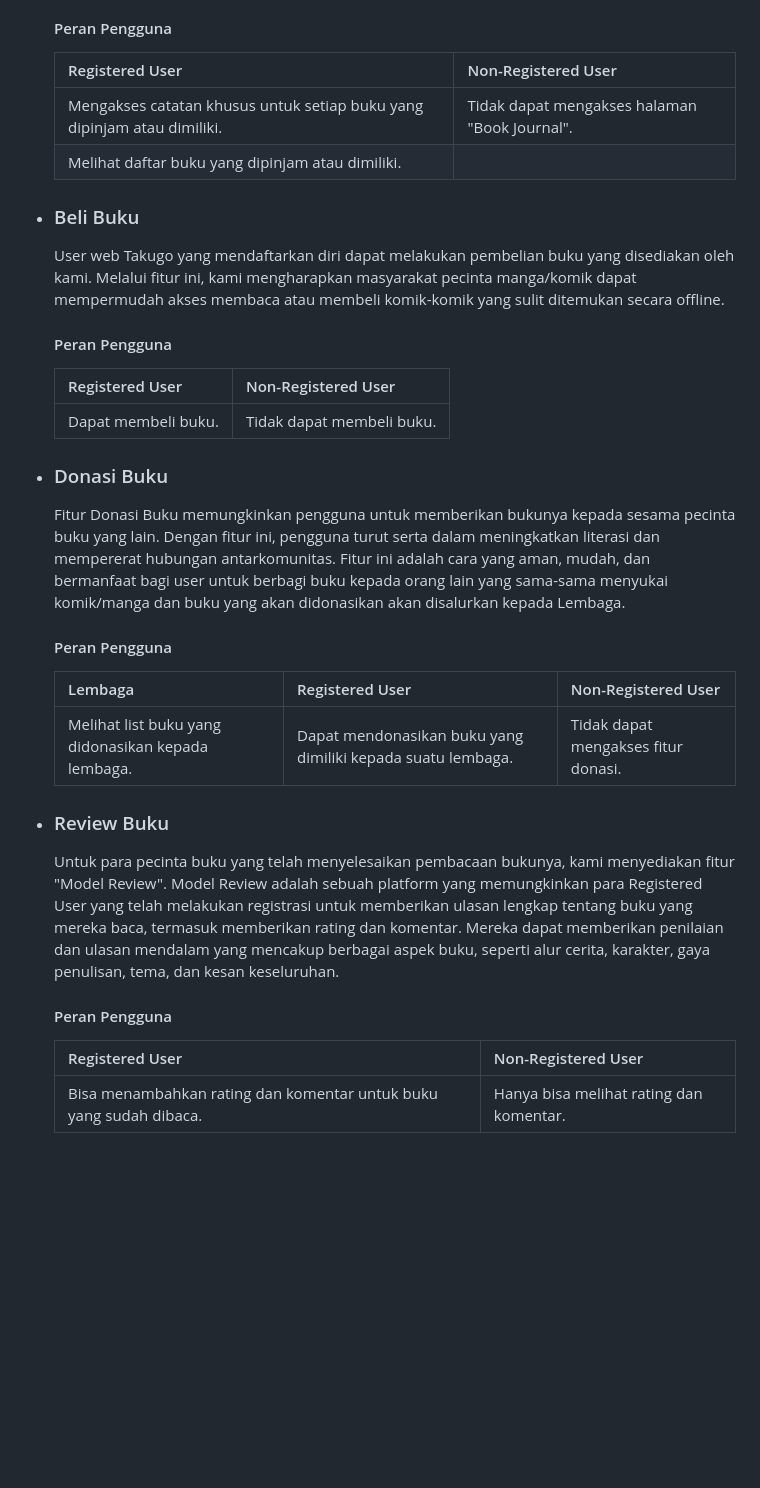
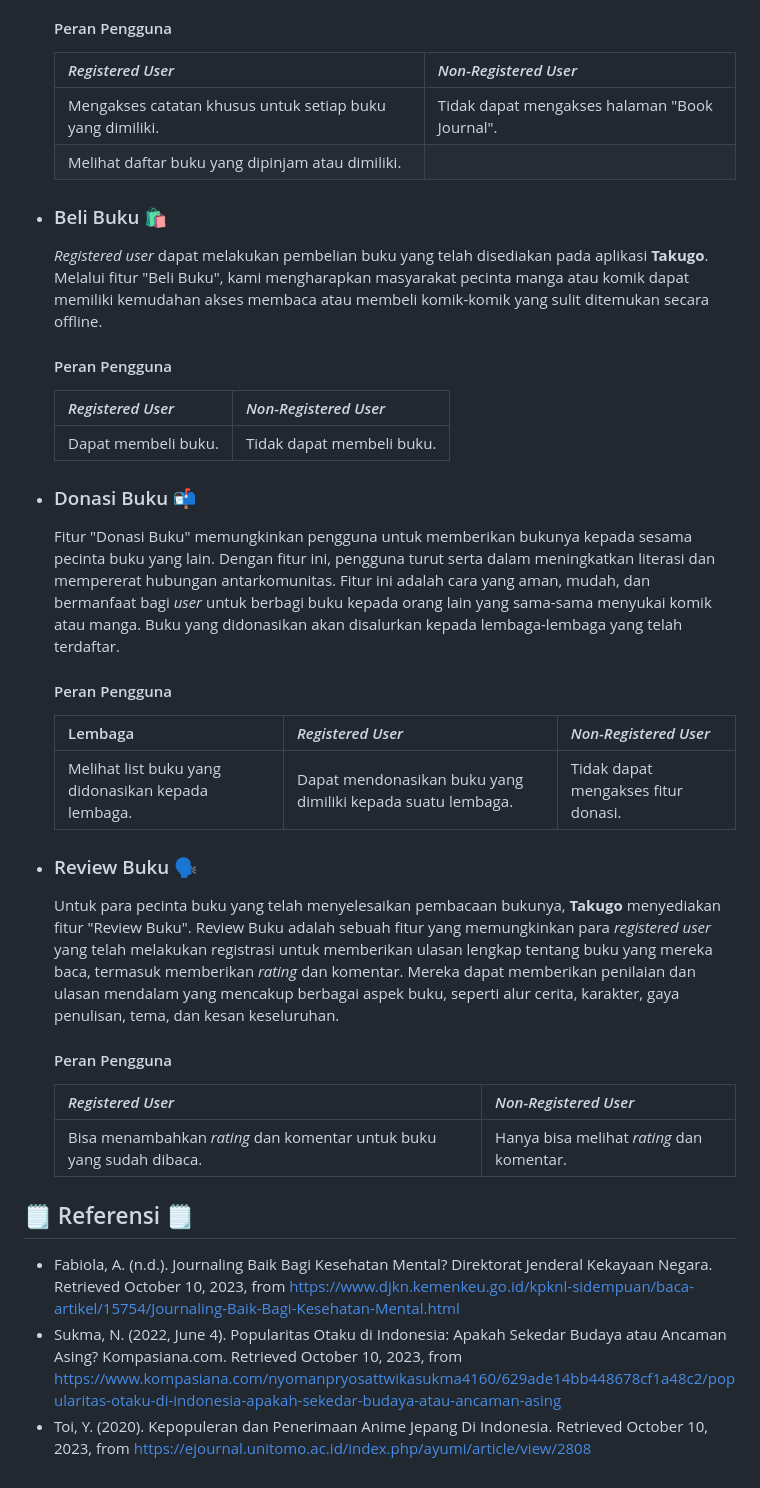
Before and after one commit to PBP-C04/Takugo, a Markdown page: README.md, the part around one of its changes. Drawn GitHub-style; blank space fills up the shorter version.

```diff
--- a/README.md
+++ b/README.md
@@ -55,26 +55,31 @@ Berikut adalah beberapa fitur yang disediakan pada aplikasi Takugo:
     #### Peran Pengguna
-    | Registered User | Non-Registered User |
+    | *Registered User* | *Non-Registered User* |
     | --- | --- |
-    | Mengakses catatan khusus untuk setiap buku yang dipinjam atau dimiliki. | Tidak dapat mengakses halaman "Book Journal". |
+    | Mengakses catatan khusus untuk setiap buku yang dimiliki. | Tidak dapat mengakses halaman "Book Journal". |
     | Melihat daftar buku yang dipinjam atau dimiliki. ||
 
-* ### Beli Buku
-    User web Takugo yang mendaftarkan diri dapat melakukan pembelian buku yang disediakan oleh kami. Melalui fitur ini, kami mengharapkan masyarakat pecinta manga/komik dapat mempermudah akses membaca atau membeli komik-komik yang sulit ditemukan secara offline.
+* ### Beli Buku 🛍️
+    *Registered user* dapat melakukan pembelian buku yang telah disediakan pada aplikasi **Takugo**. Melalui fitur "Beli Buku", kami mengharapkan masyarakat pecinta manga atau komik dapat memiliki kemudahan akses membaca atau membeli komik-komik yang sulit ditemukan secara offline.
     #### Peran Pengguna
-    | Registered User | Non-Registered User |
+    | *Registered User* | *Non-Registered User* |
     | --- | --- |
     | Dapat membeli buku. | Tidak dapat membeli buku. |
 
-* ### Donasi Buku
-    Fitur Donasi Buku memungkinkan pengguna untuk memberikan bukunya kepada sesama pecinta buku yang lain. Dengan fitur ini, pengguna turut serta dalam meningkatkan literasi dan mempererat hubungan antarkomunitas. Fitur ini adalah cara yang aman, mudah, dan bermanfaat bagi user untuk berbagi buku kepada orang lain yang sama-sama menyukai komik/manga dan buku yang akan didonasikan akan disalurkan kepada Lembaga.
+* ### Donasi Buku 📬
+    Fitur "Donasi Buku" memungkinkan pengguna untuk memberikan bukunya kepada sesama pecinta buku yang lain. Dengan fitur ini, pengguna turut serta dalam meningkatkan literasi dan mempererat hubungan antarkomunitas. Fitur ini adalah cara yang aman, mudah, dan bermanfaat bagi *user* untuk berbagi buku kepada orang lain yang sama-sama menyukai komik atau manga. Buku yang didonasikan akan disalurkan kepada lembaga-lembaga yang telah terdaftar.
     #### Peran Pengguna
-    | Lembaga | Registered User | Non-Registered User |
+    | Lembaga | *Registered User* | *Non-Registered User* |
     | --- | --- | --- |
     | Melihat list buku yang didonasikan kepada lembaga. | Dapat mendonasikan buku yang dimiliki kepada suatu lembaga. | Tidak dapat mengakses fitur donasi. |
 
-* ### Review Buku
-    Untuk para pecinta buku yang telah menyelesaikan pembacaan bukunya, kami menyediakan fitur "Model Review". Model Review adalah sebuah platform yang memungkinkan para Registered User yang telah melakukan registrasi untuk memberikan ulasan lengkap tentang buku yang mereka baca, termasuk memberikan rating dan komentar. Mereka dapat memberikan penilaian dan ulasan mendalam yang mencakup berbagai aspek buku, seperti alur cerita, karakter, gaya penulisan, tema, dan kesan keseluruhan.
+* ### Review Buku 🗣️
+    Untuk para pecinta buku yang telah menyelesaikan pembacaan bukunya, **Takugo** menyediakan fitur "Review Buku". Review Buku adalah sebuah fitur yang memungkinkan para *registered user* yang telah melakukan registrasi untuk memberikan ulasan lengkap tentang buku yang mereka baca, termasuk memberikan *rating* dan komentar. Mereka dapat memberikan penilaian dan ulasan mendalam yang mencakup berbagai aspek buku, seperti alur cerita, karakter, gaya penulisan, tema, dan kesan keseluruhan.
     #### Peran Pengguna
-    | Registered User | Non-Registered User |
+    | *Registered User* | *Non-Registered User* |
     | --- | --- |
-    | Bisa menambahkan rating dan komentar untuk buku yang sudah dibaca. | Hanya bisa melihat rating dan komentar. |
+    | Bisa menambahkan *rating* dan komentar untuk buku yang sudah dibaca. | Hanya bisa melihat *rating* dan komentar. |
+
+## 🗒️ Referensi 🗒️
+- Fabiola, A. (n.d.). Journaling Baik Bagi Kesehatan Mental? Direktorat Jenderal Kekayaan Negara. Retrieved October 10, 2023, from https://www.djkn.kemenkeu.go.id/kpknl-sidempuan/baca-artikel/15754/Journaling-Baik-Bagi-Kesehatan-Mental.html
+- Sukma, N. (2022, June 4). Popularitas Otaku di Indonesia: Apakah Sekedar Budaya atau Ancaman Asing? Kompasiana.com. Retrieved October 10, 2023, from https://www.kompasiana.com/nyomanpryosattwikasukma4160/629ade14bb448678cf1a48c2/popularitas-otaku-di-indonesia-apakah-sekedar-budaya-atau-ancaman-asing
+- Toi, Y. (2020). Kepopuleran dan Penerimaan Anime Jepang Di Indonesia.  Retrieved October 10, 2023, from https://ejournal.unitomo.ac.id/index.php/ayumi/article/view/2808
```
Also changed, not shown: other parts of README.md (+18 -18 lines).
